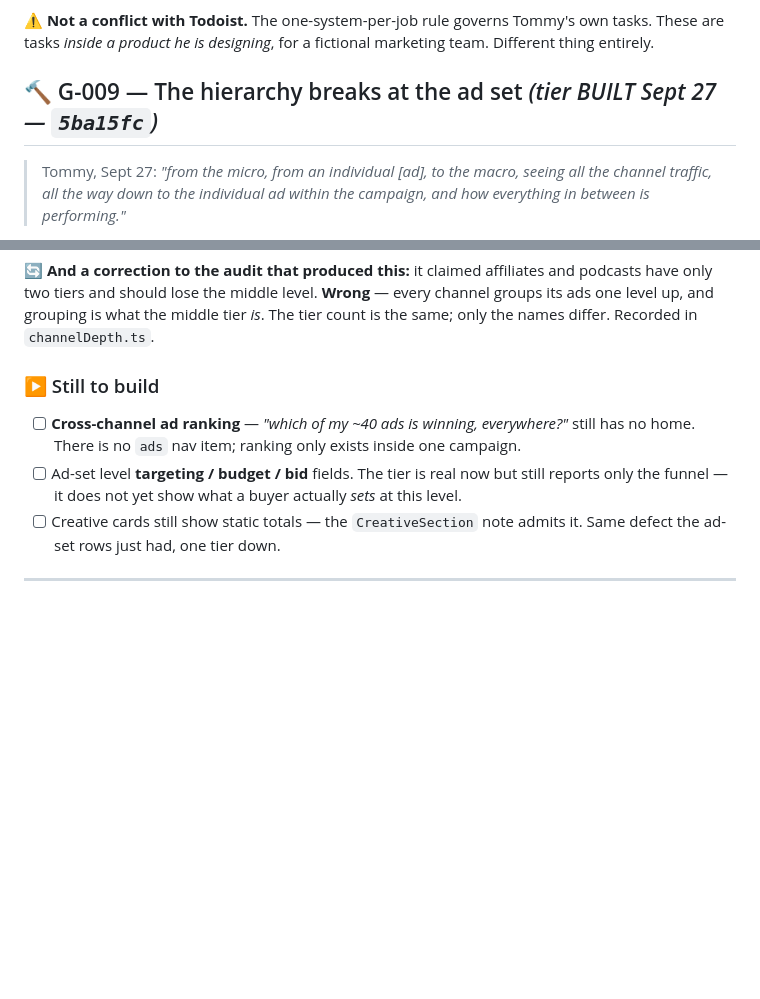
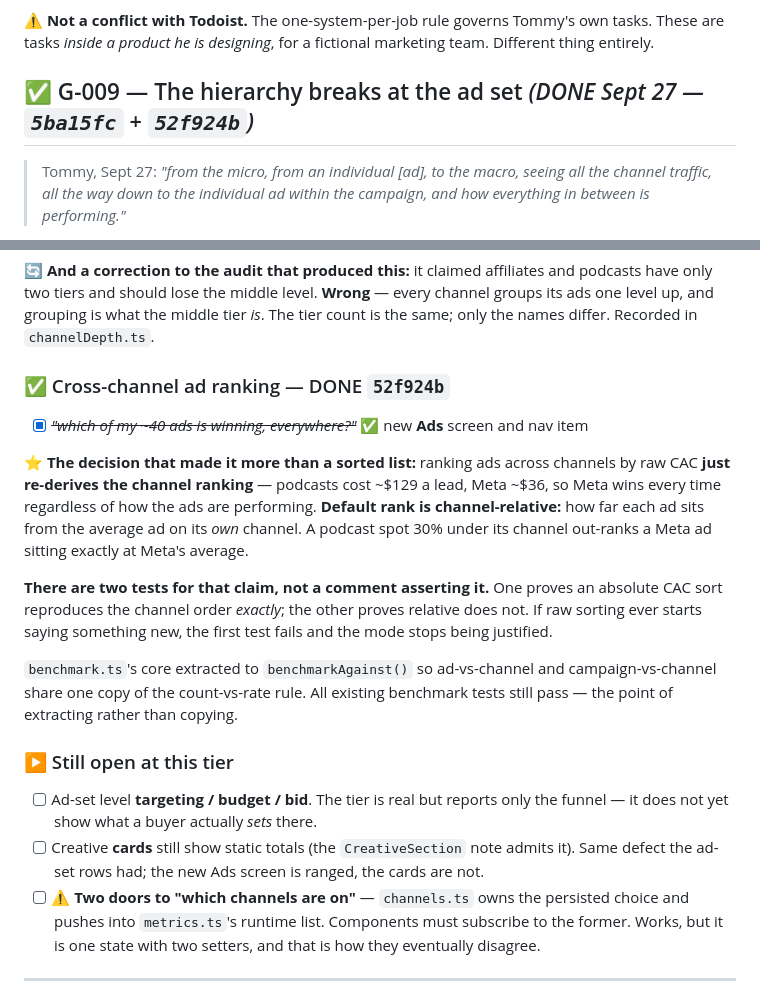
Before and after one commit to tommyclaffey/Growth, a Markdown page: BACKLOG.md, 2 parts joined by grey strips. GitHub-like rendering; blank space fills up the shorter version.

Commit message:
Backlog: G-009 closed, and what is still open at that tier
The ad-set tier and the cross-channel ranking are both in. Recording the three
things that are not: ad sets report the funnel but not what a buyer SETS there
(targeting, budget, bid); creative cards are still static totals while the new
Ads screen is ranged; and there are two setters for one piece of state --
channels.ts owns the persisted choice and pushes into metrics.ts's runtime list,
which works and is how they eventually disagree.

Co-Authored-By: Claude Opus 5 <noreply@anthropic.com>

```diff
--- a/BACKLOG.md
+++ b/BACKLOG.md
@@ -105,7 +105,7 @@ the idea. **Growth is a portfolio piece, not a project-management product.**
 own tasks. These are tasks *inside a product he is designing*, for a fictional
 marketing team. Different thing entirely.
 
-## 🔨 G-009 — The hierarchy breaks at the ad set *(tier BUILT Sept 27 — `5ba15fc`)*
+## ✅ G-009 — The hierarchy breaks at the ad set *(DONE Sept 27 — `5ba15fc` + `52f924b`)*
 
 > Tommy, Sept 27: *"from the micro, from an individual [ad], to the macro, seeing all the
 > channel traffic, all the way down to the individual ad within the campaign, and how
@@ -175,13 +175,31 @@ only two tiers and should lose the middle level. **Wrong** — every channel gro
 level up, and grouping is what the middle tier *is*. The tier count is the same; only the names
 differ. Recorded in `channelDepth.ts`.
 
-### ▶️ Still to build
-- [ ] **Cross-channel ad ranking** — *"which of my ~40 ads is winning, everywhere?"* still has
-      no home. There is no `ads` nav item; ranking only exists inside one campaign.
-- [ ] Ad-set level **targeting / budget / bid** fields. The tier is real now but still reports
-      only the funnel — it does not yet show what a buyer actually *sets* at this level.
-- [ ] Creative cards still show static totals — the `CreativeSection` note admits it. Same defect
-      the ad-set rows just had, one tier down.
+### ✅ Cross-channel ad ranking — DONE `52f924b`
+- [x] ~~*"which of my ~40 ads is winning, everywhere?"*~~ ✅ new **Ads** screen and nav item
+
+⭐ **The decision that made it more than a sorted list:** ranking ads across channels by raw CAC
+**just re-derives the channel ranking** — podcasts cost ~$129 a lead, Meta ~$36, so Meta wins every
+time regardless of how the ads are performing. **Default rank is channel-relative:** how far each ad
+sits from the average ad on its *own* channel. A podcast spot 30% under its channel out-ranks a Meta
+ad sitting exactly at Meta's average.
+
+**There are two tests for that claim, not a comment asserting it.** One proves an absolute CAC sort
+reproduces the channel order *exactly*; the other proves relative does not. If raw sorting ever
+starts saying something new, the first test fails and the mode stops being justified.
+
+`benchmark.ts`'s core extracted to `benchmarkAgainst()` so ad-vs-channel and campaign-vs-channel
+share one copy of the count-vs-rate rule. All existing benchmark tests still pass — the point of
+extracting rather than copying.
+
+### ▶️ Still open at this tier
+- [ ] Ad-set level **targeting / budget / bid**. The tier is real but reports only the funnel — it
+      does not yet show what a buyer actually *sets* there.
+- [ ] Creative **cards** still show static totals (the `CreativeSection` note admits it). Same
+      defect the ad-set rows had; the new Ads screen is ranged, the cards are not.
+- [ ] ⚠️ **Two doors to "which channels are on"** — `channels.ts` owns the persisted choice and
+      pushes into `metrics.ts`'s runtime list. Components must subscribe to the former. Works, but
+      it is one state with two setters, and that is how they eventually disagree.
 
 ---
 
```
